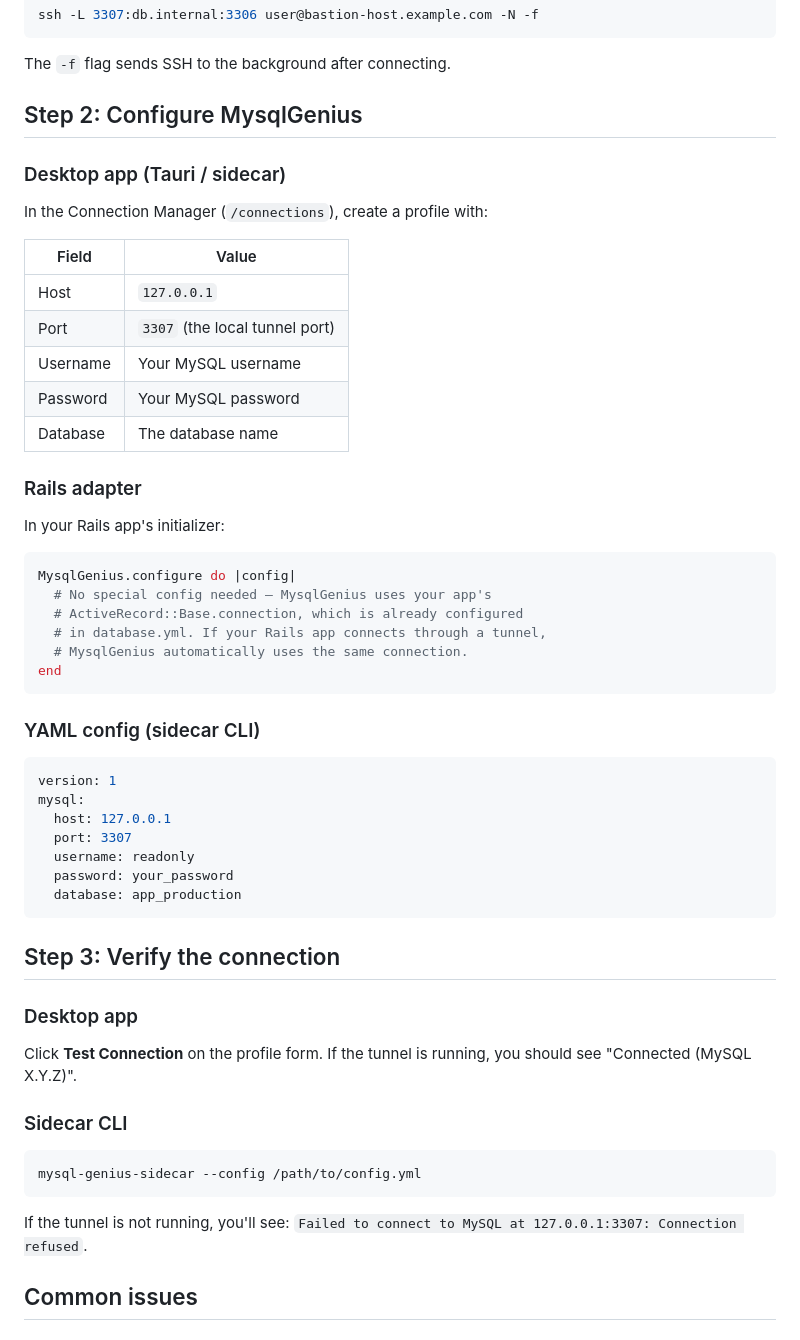
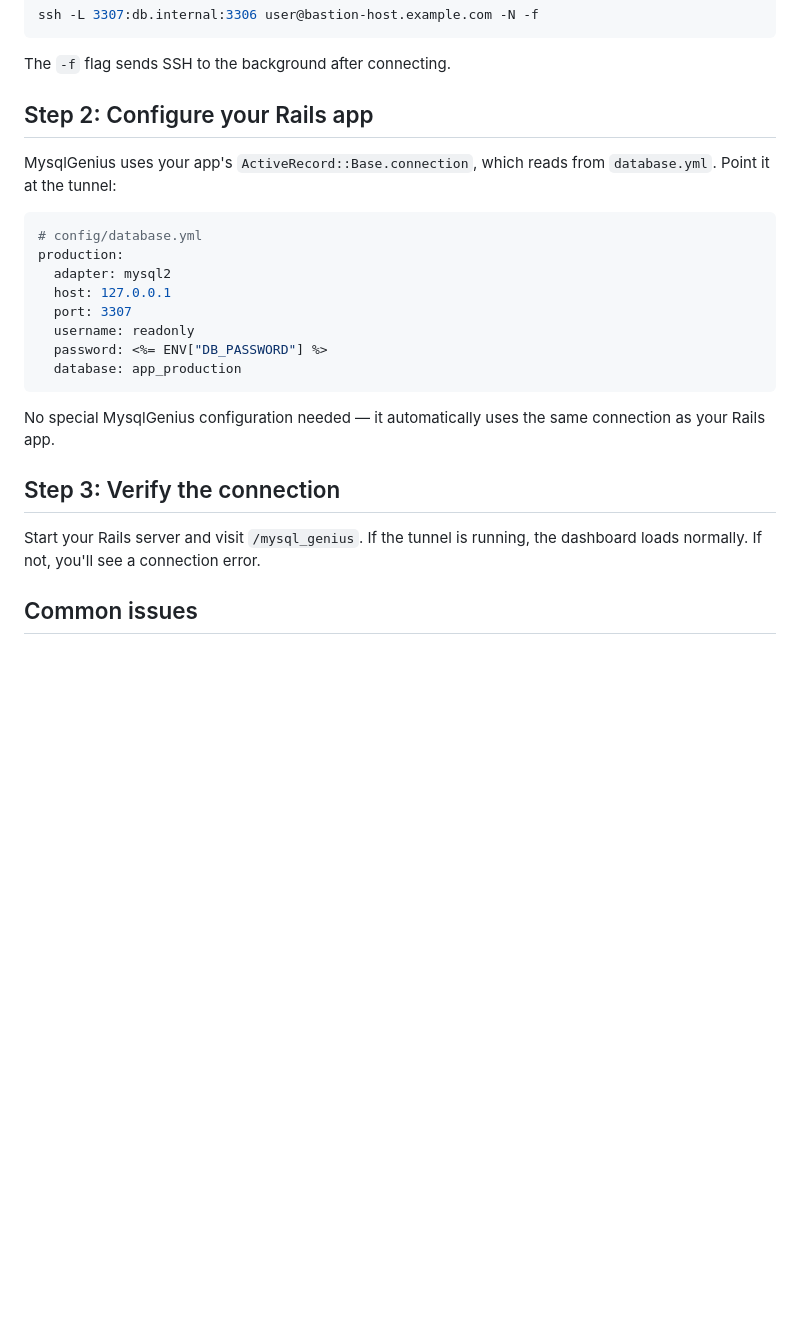
Before and after one commit to antarr/mysql_genius, a Markdown page: docs/guides/ssh-tunnel-connections.md, the part around the change. Drawn GitHub-style; blank space fills up the shorter version.

````diff
--- a/docs/guides/ssh-tunnel-connections.md
+++ b/docs/guides/ssh-tunnel-connections.md
@@ -38,58 +38,26 @@ ssh -L 3307:db.internal:3306 user@bastion-host.example.com -N -f
 
 The `-f` flag sends SSH to the background after connecting.
 
-## Step 2: Configure MysqlGenius
+## Step 2: Configure your Rails app
 
-### Desktop app (Tauri / sidecar)
-
-In the Connection Manager (`/connections`), create a profile with:
-
-| Field | Value |
-|---|---|
-| Host | `127.0.0.1` |
-| Port | `3307` (the local tunnel port) |
-| Username | Your MySQL username |
-| Password | Your MySQL password |
-| Database | The database name |
-
-### Rails adapter
-
-In your Rails app's initializer:
-
-```ruby
-MysqlGenius.configure do |config|
-  # No special config needed — MysqlGenius uses your app's
-  # ActiveRecord::Base.connection, which is already configured
-  # in database.yml. If your Rails app connects through a tunnel,
-  # MysqlGenius automatically uses the same connection.
-end
-```
-
-### YAML config (sidecar CLI)
+MysqlGenius uses your app's `ActiveRecord::Base.connection`, which reads from `database.yml`. Point it at the tunnel:
 
 ```yaml
-version: 1
-mysql:
+# config/database.yml
+production:
+  adapter: mysql2
   host: 127.0.0.1
   port: 3307
   username: readonly
-  password: your_password
+  password: <%= ENV["DB_PASSWORD"] %>
   database: app_production
 ```
 
+No special MysqlGenius configuration needed — it automatically uses the same connection as your Rails app.
+
 ## Step 3: Verify the connection
 
-### Desktop app
-
-Click **Test Connection** on the profile form. If the tunnel is running, you should see "Connected (MySQL X.Y.Z)".
-
-### Sidecar CLI
-
-```bash
-mysql-genius-sidecar --config /path/to/config.yml
-```
-
-If the tunnel is not running, you'll see: `Failed to connect to MySQL at 127.0.0.1:3307: Connection refused`.
+Start your Rails server and visit `/mysql_genius`. If the tunnel is running, the dashboard loads normally. If not, you'll see a connection error.
 
 ## Common issues
 
````
Also changed, not shown: docs/guides/ai-features.md (added, +115 -0 lines), docs/guides/getting-started-rails.md (added, +118 -0 lines).
